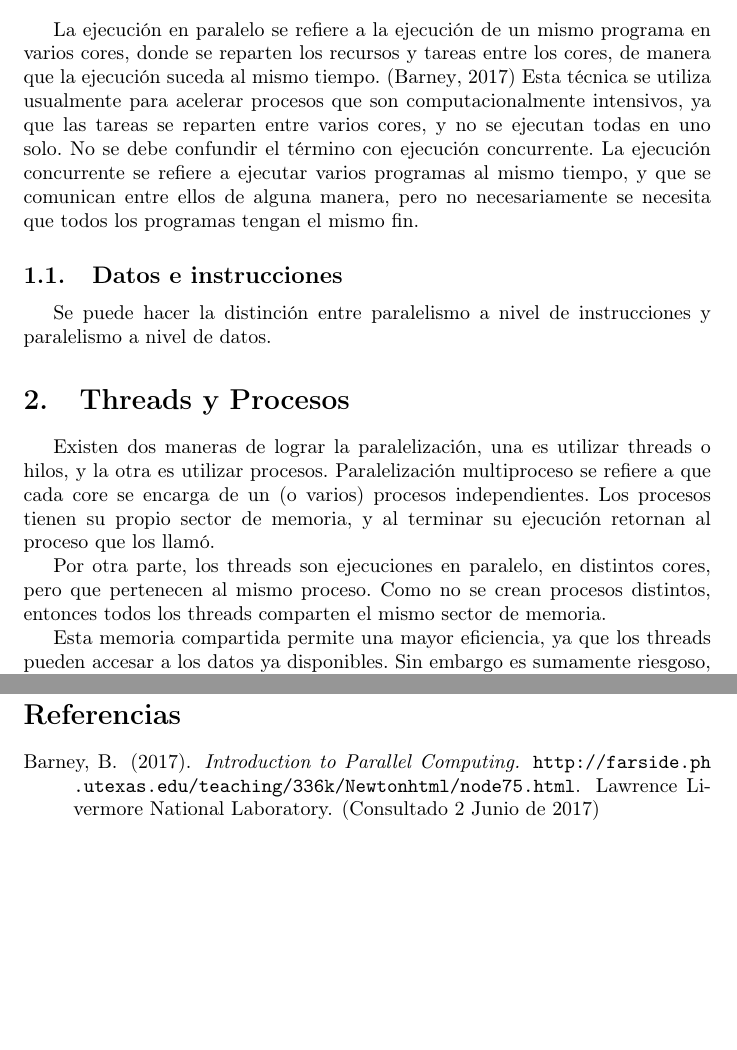
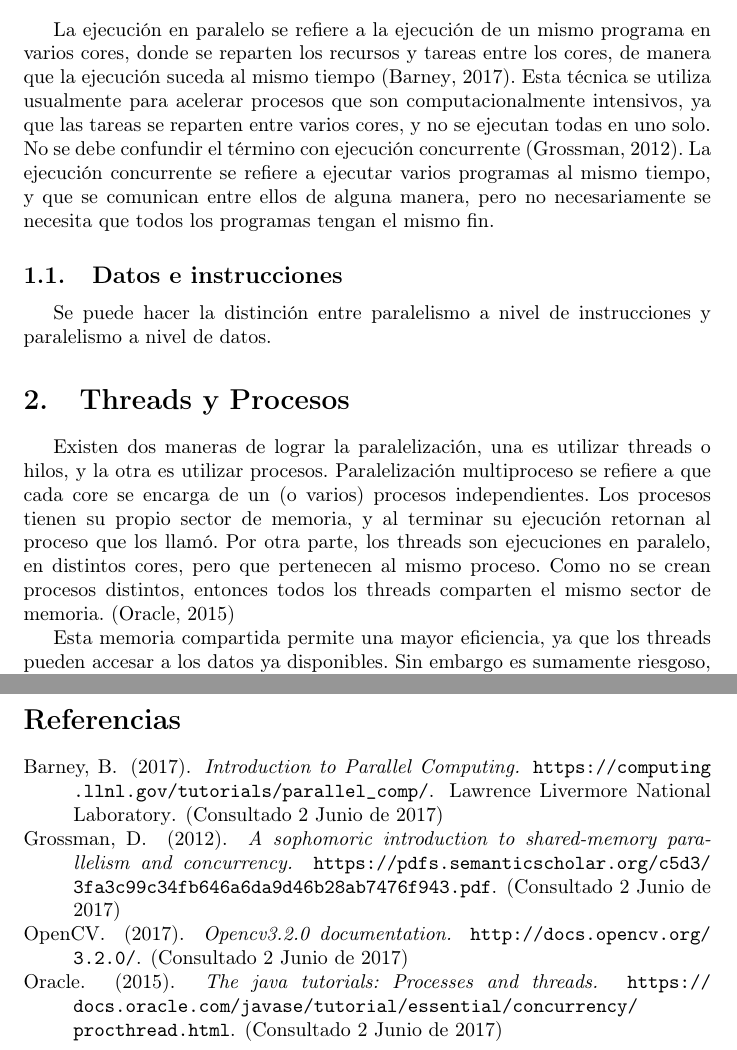
Before and after one commit to degv364/estructuras_2, a LaTeX problem sheet (tarea2/doc/reporte.tex, which reads tarea2/doc/bibliografia.bib): two parts of pages 1 and 9 of 9 before the commit and two parts of pages 1 and 8 of 8 after it, joined at a grey line, cut so that both start at the same text, the shorter picture padded with empty space. Compiled offline with pdfLaTeX.

Commit message:
Add some references more

```diff
--- a/tarea2/doc/bibliografia.bib
+++ b/tarea2/doc/bibliografia.bib
@@ -265,4 +265,3 @@ San Nicolás de los Garza}
    title = "{Introduction to Parallel Computing}",
    publisher = "Lawrence Livermore National Laboratory",
    year = "2017",
-   howpublished = "\url{http://farside.ph.utexas.edu/teaching/336k/Newtonhtml/node75.html}",
@@ -272,4 +275,24 @@ San Nicolás de los Garza}
+   year="2012",
+   howpublished = "\url{https://pdfs.semanticscholar.org/c5d3/3fa3c99c34fb646a6da9d46b28ab7476f943.pdf}",
+   note = "Consultado 2 Junio de 2017"
+}
 
+@misc{oracle2015,
+   author="Oracle",
+   title="The Java tutorials: Processes and Threads",
+   year="2015",
+   howpublished = "\url{https://docs.oracle.com/javase/tutorial/essential/concurrency/procthread.html}",
+   note = "Consultado 2 Junio de 2017"
+}
+
+@misc{opencv,
+   author="OpenCV",
+   title="Opencv3.2.0 Documentation",
+   year="2017",
+   howpublished = "\url{http://docs.opencv.org/3.2.0/}",
+   note = "Consultado 2 Junio de 2017"
+
+}
 
 
 
--- a/tarea2/doc/reporte.tex
+++ b/tarea2/doc/reporte.tex
@@ -45,10 +45,10 @@
 
 La ejecución en paralelo se refiere a la ejecución de un mismo programa en varios cores, donde
 se reparten los recursos y tareas entre los cores, de manera que la ejecución suceda al mismo
-tiempo. \cite{blaise2017}
+tiempo \cite{blaise2017}.
 Esta técnica se utiliza  usualmente para acelerar procesos que son computacionalmente intensivos, ya
 que las tareas se reparten entre varios cores, y no se ejecutan todas en uno solo. No se debe
-confundir el término con ejecución concurrente. %FIXME: cita apra paralelo vs concurrente
+confundir el término con ejecución concurrente \cite{grossman2012}.
 La ejecución concurrente se refiere a ejecutar varios programas al mismo tiempo, y que se comunican
 entre ellos de alguna manera, pero no necesariamente se necesita que todos los programas tengan el
 mismo fin.
@@ -62,11 +62,9 @@ datos.
 Existen dos maneras de lograr la paralelización, una es utilizar threads o hilos, y la otra es
 utilizar procesos. Paralelización multiproceso se refiere a que cada core se encarga de un (o varios) procesos
 independientes. Los procesos tienen su propio sector de memoria, y al terminar su ejecución retornan
-al proceso que los llamó. %FIXME: cita
-
-Por otra parte, los threads son ejecuciones en paralelo, en distintos cores, pero que pertenecen al
+al proceso que los llamó. Por otra parte, los threads son ejecuciones en paralelo, en distintos cores, pero que pertenecen al
 mismo proceso. Como no se crean procesos distintos, entonces todos los threads comparten el mismo
-sector de memoria. %FIXME: cita
+sector de memoria. \cite{oracle2015}
 
 Esta memoria compartida permite una mayor eficiencia, ya que los threads pueden
 accesar a los datos ya disponibles. Sin embargo es sumamente riesgoso, porque todos los
```
Also changed, not shown: tarea2/doc/bibliografia.bib (4 more changed lines), tarea2/doc/reporte.tex (8 more changed lines).
